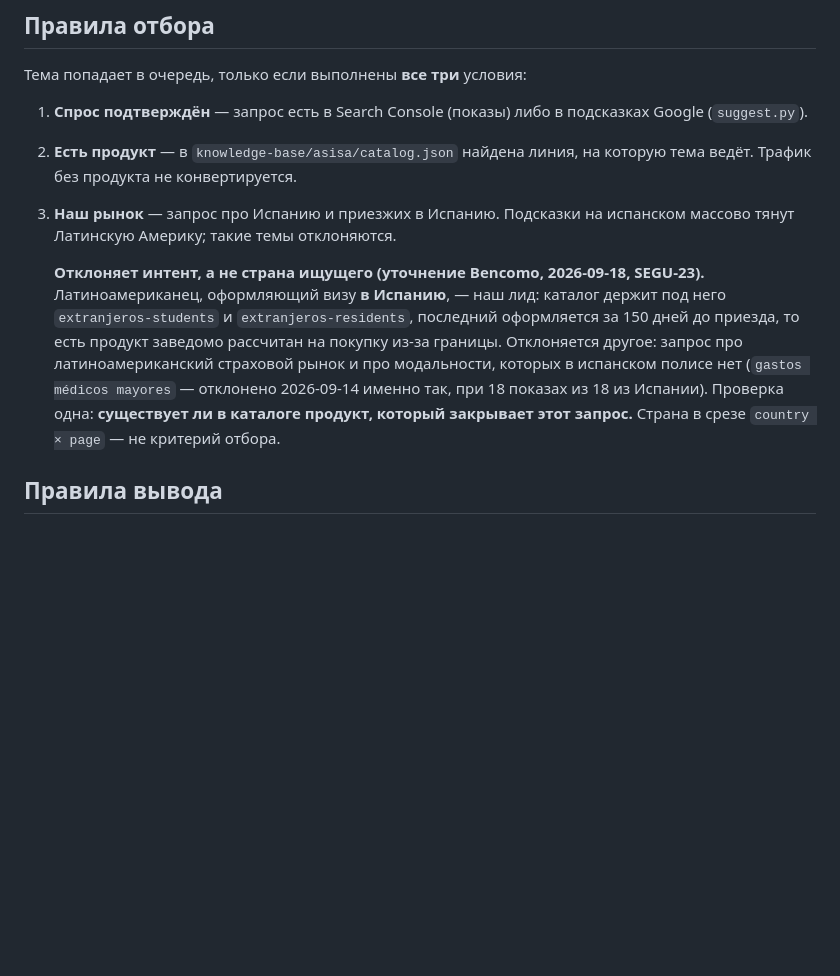
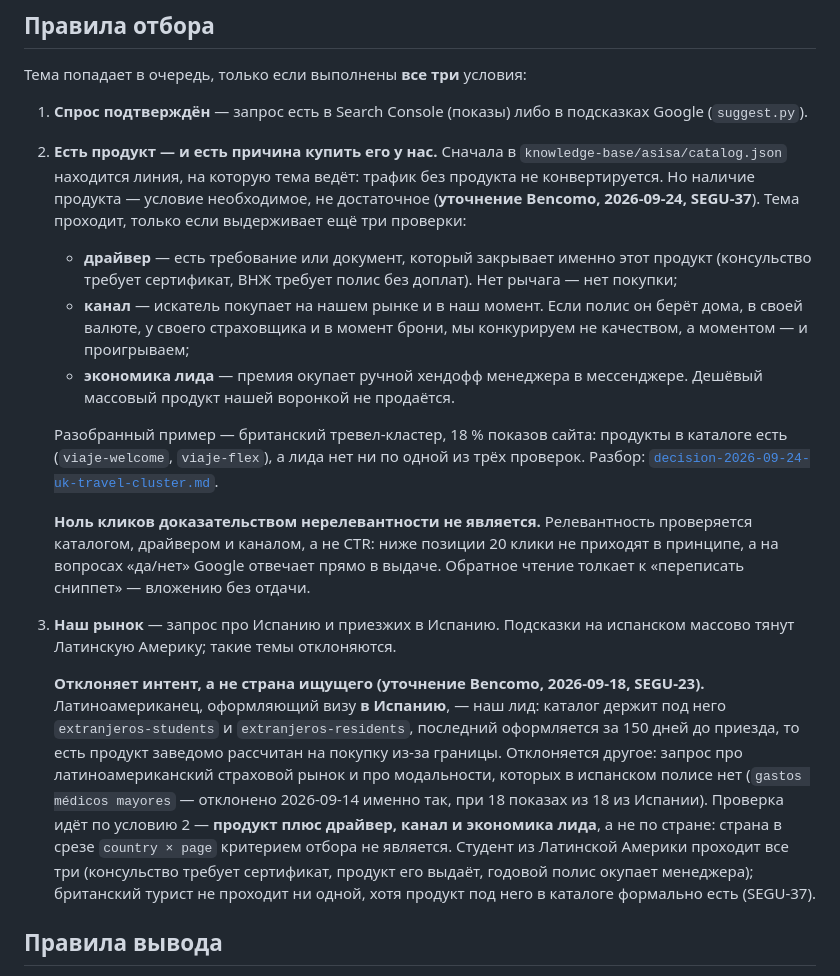
Before and after one commit to Malashkin/segurotenerife, a Markdown page: docs/seo/backlog.md, the part around one of its changes. Drawn GitHub-style; blank space fills up the shorter version.

```diff
--- a/docs/seo/backlog.md
+++ b/docs/seo/backlog.md
@@ -20,8 +20,29 @@ updated: 2026-09-23
 
 1. **Спрос подтверждён** — запрос есть в Search Console (показы) либо в
    подсказках Google (`suggest.py`).
-2. **Есть продукт** — в `knowledge-base/asisa/catalog.json` найдена линия, на
-   которую тема ведёт. Трафик без продукта не конвертируется.
+2. **Есть продукт — и есть причина купить его у нас.** Сначала в
+   `knowledge-base/asisa/catalog.json` находится линия, на которую тема ведёт:
+   трафик без продукта не конвертируется. Но наличие продукта — условие
+   необходимое, не достаточное (**уточнение Bencomo, 2026-09-24, SEGU-37**).
+   Тема проходит, только если выдерживает ещё три проверки:
+
+   - **драйвер** — есть требование или документ, который закрывает именно этот
+     продукт (консульство требует сертификат, ВНЖ требует полис без доплат).
+     Нет рычага — нет покупки;
+   - **канал** — искатель покупает на нашем рынке и в наш момент. Если полис
+     он берёт дома, в своей валюте, у своего страховщика и в момент брони, мы
+     конкурируем не качеством, а моментом — и проигрываем;
+   - **экономика лида** — премия окупает ручной хендофф менеджера в мессенджере.
+     Дешёвый массовый продукт нашей воронкой не продаётся.
+
+   Разобранный пример — британский тревел-кластер, 18 % показов сайта:
+   продукты в каталоге есть (`viaje-welcome`, `viaje-flex`), а лида нет ни по
+   одной из трёх проверок. Разбор: [`decision-2026-09-24-uk-travel-cluster.md`](decision-2026-09-24-uk-travel-cluster.md).
+
+   **Ноль кликов доказательством нерелевантности не является.** Релевантность
+   проверяется каталогом, драйвером и каналом, а не CTR: ниже позиции 20 клики
+   не приходят в принципе, а на вопросах «да/нет» Google отвечает прямо в
+   выдаче. Обратное чтение толкает к «переписать сниппет» — вложению без отдачи.
 3. **Наш рынок** — запрос про Испанию и приезжих в Испанию. Подсказки на
    испанском массово тянут Латинскую Америку; такие темы отклоняются.
 
@@ -32,9 +53,12 @@ updated: 2026-09-23
    рассчитан на покупку из-за границы. Отклоняется другое: запрос про
    латиноамериканский страховой рынок и про модальности, которых в испанском
    полисе нет (`gastos médicos mayores` — отклонено 2026-09-14 именно так, при
-   18 показах из 18 из Испании). Проверка одна: **существует ли в каталоге
-   продукт, который закрывает этот запрос.** Страна в срезе `country × page` —
-   не критерий отбора.
+   18 показах из 18 из Испании). Проверка идёт по условию 2 — **продукт плюс
+   драйвер, канал и экономика лида**, а не по стране: страна в срезе
+   `country × page` критерием отбора не является. Студент из Латинской Америки
+   проходит все три (консульство требует сертификат, продукт его выдаёт,
+   годовой полис окупает менеджера); британский турист не проходит ни одной,
+   хотя продукт под него в каталоге формально есть (SEGU-37).
 
 ## Правила вывода
 
```
Also changed, not shown: other parts of docs/seo/backlog.md (+1 -1 lines), docs/seo/decision-2026-09-24-uk-travel-cluster.md (added, +153 -0 lines), docs/seo/index.md (+2 -1 lines).
